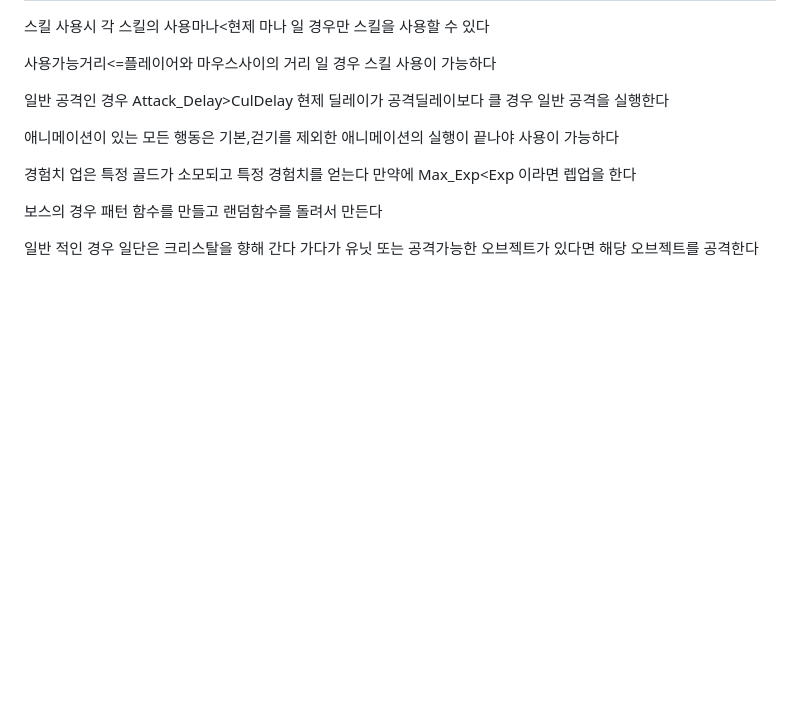
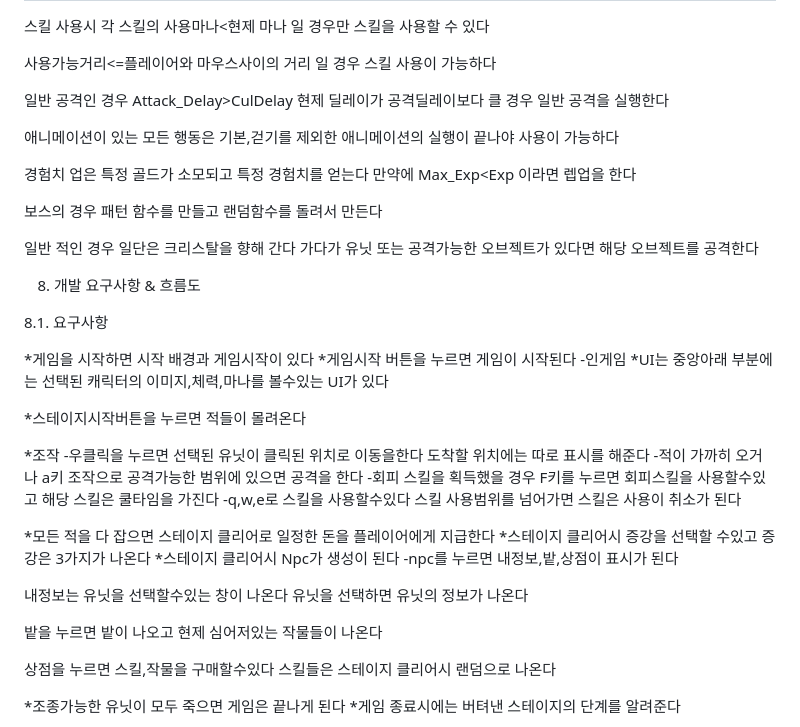
Before and after one commit to Siblin123/Siblin123.github.io, a Markdown page: README.md, the part around one of its changes. Drawn GitHub-style; blank space fills up the shorter version.

```diff
--- a/README.md
+++ b/README.md
@@ -549,3 +549,40 @@ Attack_Delay>CulDelay
 일반 적인 경우
 일단은 크리스탈을 향해 간다
 가다가 유닛 또는 공격가능한 오브젝트가 있다면 해당 오브젝트를 공격한다
+
+8. 개발 요구사항 & 흐름도
+
+8.1. 요구사항
+
+*게임을 시작하면 시작 배경과 게임시작이 있다
+*게임시작 버튼을 누르면 게임이 시작된다
+-인게임
+*UI는 중앙아래 부분에는 선택된 캐릭터의 이미지,체력,마나를 볼수있는 UI가 있다
+
+
+*스테이지시작버튼을 누르면 적들이 몰려온다
+
+*조작
+-우클릭을 누르면 선택된 유닛이 클릭된 위치로 이동을한다 도착할 위치에는 따로 표시를 해준다
+-적이 가까히 오거나 a키 조작으로 공격가능한 범위에 있으면 공격을 한다
+-회피 스킬을 획득했을 경우 F키를 누르면 회피스킬을 사용할수있고 해당 스킬은 쿨타임을 가진다
+-q,w,e로 스킬을 사용할수있다 스킬 사용범위를 넘어가면 스킬은 사용이 취소가 된다
+
+
+*모든 적을 다 잡으면 스테이지 클리어로 일정한 돈을 플레이어에게 지급한다
+*스테이지 클리어시 증강을 선택할 수있고 증강은 3가지가 나온다
+*스테이지 클리어시 Npc가 생성이 된다
+-npc를 누르면 내정보,밭,상점이 표시가 된다
+
+내정보는 유닛을 선택할수있는 창이 나온다
+유닛을 선택하면 유닛의 정보가 나온다
+
+밭을 누르면 밭이 나오고 현제 심어저있는 작물들이 나온다
+
+상점을 누르면 스킬,작물을 구매할수있다
+스킬들은 스테이지 클리어시 랜덤으로 나온다
+
+*조종가능한 유닛이 모두 죽으면 게임은 끝나게 된다
+*게임 종료시에는 버텨낸 스테이지의 단계를 알려준다
+
+
```
Also changed, not shown: other parts of README.md (+33 -28 lines).
